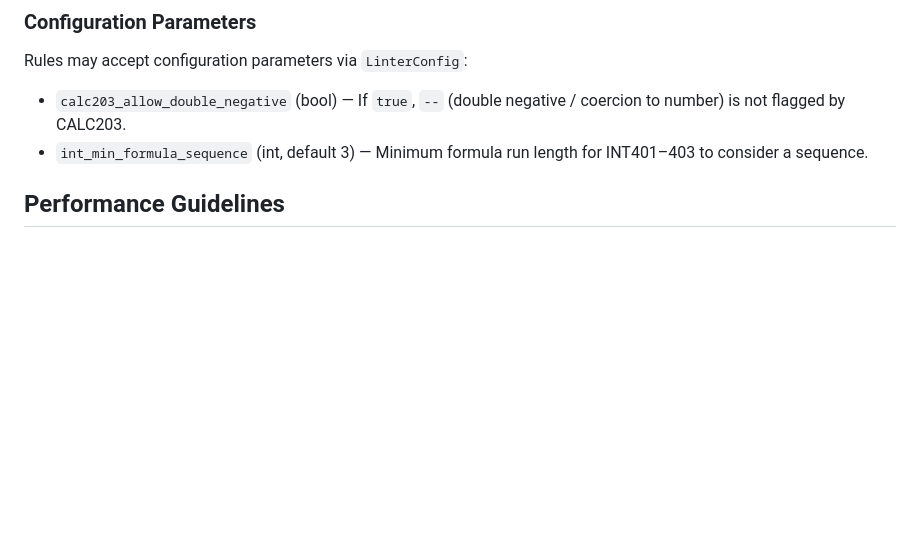
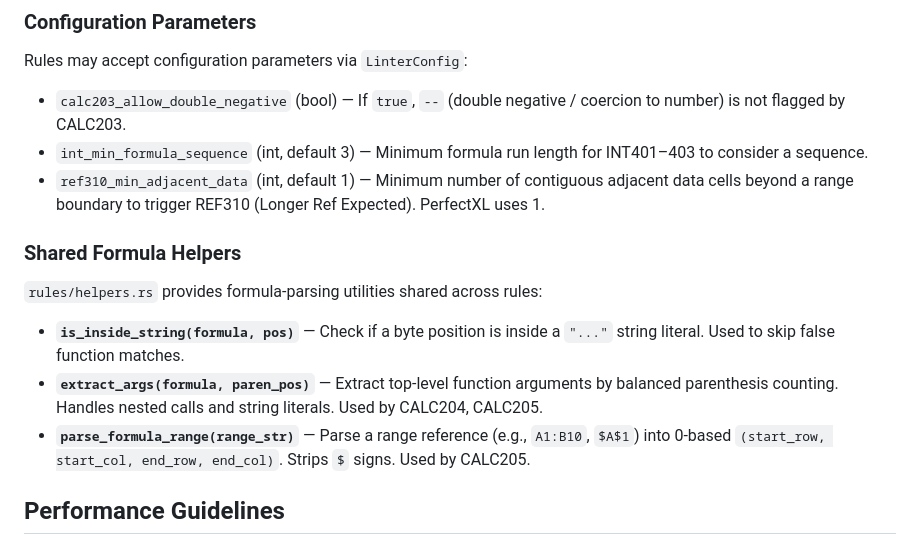
Before and after one commit to cosmoscalibur/sheetcraft, a Markdown page: docs/coding-patterns.md, the part around the change. GitHub-like rendering; blank space fills up the shorter version.

Commit message:
docs(coding-patterns): document new config param and shared helpers
Rationale: Keeps coding-patterns.md current with the ref310_min_adjacent_data
parameter and the promoted formula-parsing utilities in helpers.rs.

```diff
--- a/docs/coding-patterns.md
+++ b/docs/coding-patterns.md
@@ -120,6 +120,23 @@ Rules may accept configuration parameters via `LinterConfig`:
   coercion to number) is not flagged by CALC203.
 - `int_min_formula_sequence` (int, default 3) — Minimum formula run length
   for INT401–403 to consider a sequence.
+- `ref310_min_adjacent_data` (int, default 1) — Minimum number of contiguous
+  adjacent data cells beyond a range boundary to trigger REF310 (Longer Ref
+  Expected). PerfectXL uses 1.
+
+### Shared Formula Helpers
+
+`rules/helpers.rs` provides formula-parsing utilities shared across rules:
+
+- **`is_inside_string(formula, pos)`** — Check if a byte position is inside
+  a `"..."` string literal. Used to skip false function matches.
+- **`extract_args(formula, paren_pos)`** — Extract top-level function
+  arguments by balanced parenthesis counting. Handles nested calls and
+  string literals. Used by CALC204, CALC205.
+- **`parse_formula_range(range_str)`** — Parse a range reference (e.g.,
+  `A1:B10`, `$A$1`) into 0-based `(start_row, start_col, end_row, end_col)`.
+  Strips `$` signs. Used by CALC205.
+
 
 ## Performance Guidelines
 
```
